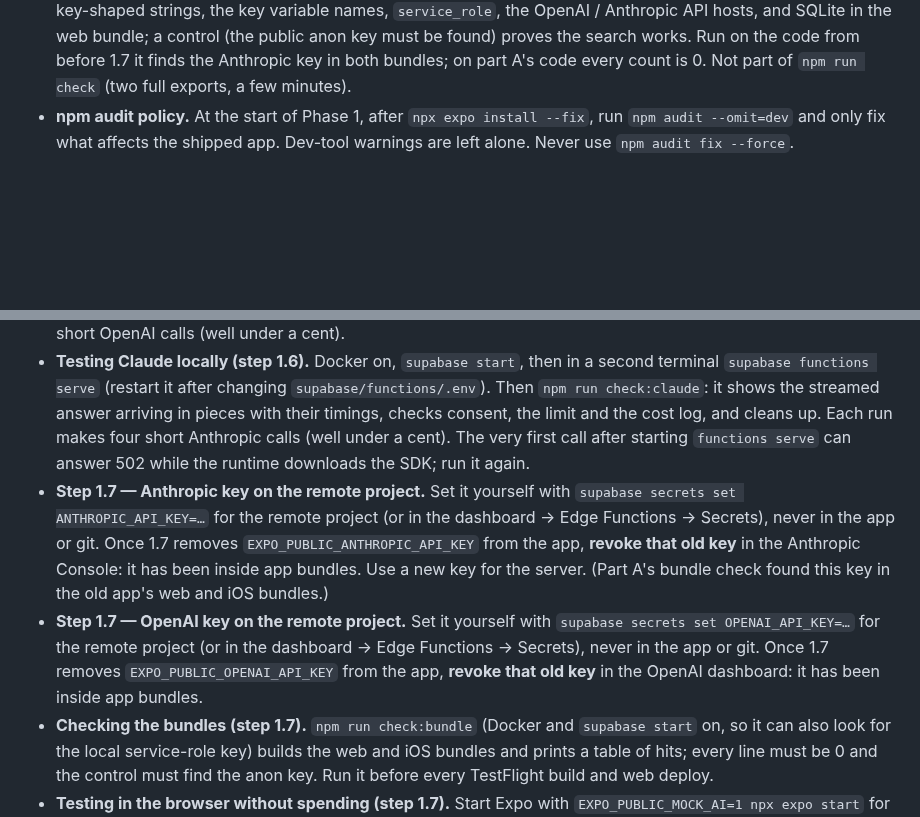
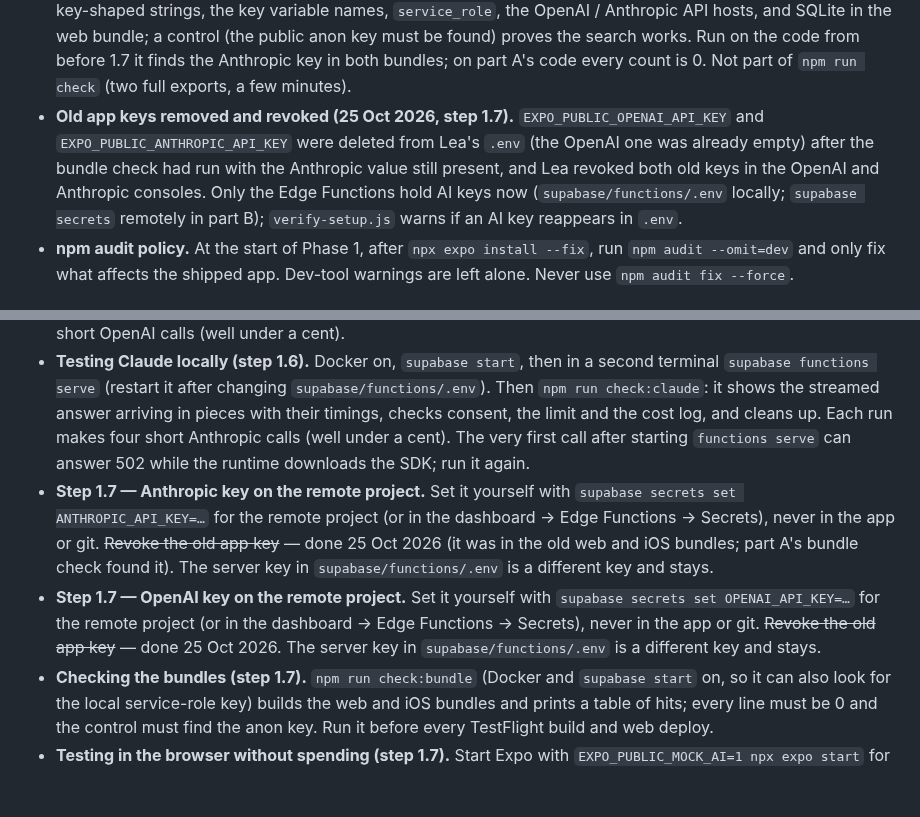
Before and after one commit to lpesseygirod/studiply, a Markdown page: docs/PROGRESS.md, 2 parts joined by grey strips. Rendered like a GitHub page; blank space fills up the shorter version.

Commit message:
step 1.7: old app keys removed from .env and revoked
Lea revoked the old OpenAI and Anthropic app keys in their consoles; the
two EXPO_PUBLIC key lines are gone from her (git-ignored) .env. The
server keys for the Edge Functions are separate and unchanged.

Co-Authored-By: Claude Opus 5.5 <noreply@anthropic.com>

```diff
--- a/docs/PROGRESS.md
+++ b/docs/PROGRESS.md
@@ -135,6 +135,7 @@ Tracks every step in `docs/BUILD-PLAN.md` (0.1 → 10.6). Tick a step only when
 - **A way out of the recording flow (step 1.7).** The recording, post-session and review screens (tab bar hidden) have a "‹ Library" button: recording asks "Stop and leave?" and saves first, review asks before dropping unsaved notes, post-session leaves directly. Leaving closes the record stack so the Record tab starts fresh.
 - **Browser checks (step 1.7).** The project skill `.claude/skills/web-check` drives headless Chrome over the DevTools protocol (no new dependency) with a throwaway local user that is removed afterwards: `flows.mjs` (menus, dialogs, library, recording flow, settings; free) and `ai-flow.mjs` (spoken lecture → transcript → notes → clarify; about $0.05, or free with `WEB_CHECK_MOCK=1`). Real speech is fed by replacing `getUserMedia`; Chrome's fake-audio file flag stays silent in headless mode.
 - **Bundle check (step 1.7).** `npm run check:bundle` exports the web and iOS bundles and searches them for the actual key values on the Mac (`.env`, `supabase/functions/.env`, local service-role key, secret key, JWT secret), key-shaped strings, the key variable names, `service_role`, the OpenAI / Anthropic API hosts, and SQLite in the web bundle; a control (the public anon key must be found) proves the search works. Run on the code from before 1.7 it finds the Anthropic key in both bundles; on part A's code every count is 0. Not part of `npm run check` (two full exports, a few minutes).
+- **Old app keys removed and revoked (25 Oct 2026, step 1.7).** `EXPO_PUBLIC_OPENAI_API_KEY` and `EXPO_PUBLIC_ANTHROPIC_API_KEY` were deleted from Lea's `.env` (the OpenAI one was already empty) after the bundle check had run with the Anthropic value still present, and Lea revoked both old keys in the OpenAI and Anthropic consoles. Only the Edge Functions hold AI keys now (`supabase/functions/.env` locally; `supabase secrets` remotely in part B); `verify-setup.js` warns if an AI key reappears in `.env`.
 - **npm audit policy.** At the start of Phase 1, after `npx expo install --fix`, run `npm audit --omit=dev` and only fix what affects the shipped app. Dev-tool warnings are left alone. Never use `npm audit fix --force`.
 
 ## Things Lea must do
@@ -149,8 +150,8 @@ Tracks every step in `docs/BUILD-PLAN.md` (0.1 → 10.6). Tick a step only when
 - **Step 10.1 — account deletion must also delete Storage files.** Deleting an account cascades through every database row, but not into Storage: the server function must also remove every object under `{userId}/` in `audio-chunks`, `slides` and `photos`.
 - **Testing transcription locally (step 1.5).** Docker on, `supabase start`, then in a second terminal `supabase functions serve` (restart it after changing `supabase/functions/.env`). Then `npm run check:transcribe`: it speaks a sample lecture with macOS `say`, prints the segments with their times, and cleans up. Each run makes two short OpenAI calls (well under a cent).
 - **Testing Claude locally (step 1.6).** Docker on, `supabase start`, then in a second terminal `supabase functions serve` (restart it after changing `supabase/functions/.env`). Then `npm run check:claude`: it shows the streamed answer arriving in pieces with their timings, checks consent, the limit and the cost log, and cleans up. Each run makes four short Anthropic calls (well under a cent). The very first call after starting `functions serve` can answer 502 while the runtime downloads the SDK; run it again.
-- **Step 1.7 — Anthropic key on the remote project.** Set it yourself with `supabase secrets set ANTHROPIC_API_KEY=…` for the remote project (or in the dashboard → Edge Functions → Secrets), never in the app or git. Once 1.7 removes `EXPO_PUBLIC_ANTHROPIC_API_KEY` from the app, **revoke that old key** in the Anthropic Console: it has been inside app bundles. Use a new key for the server. (Part A's bundle check found this key in the old app's web and iOS bundles.)
-- **Step 1.7 — OpenAI key on the remote project.** Set it yourself with `supabase secrets set OPENAI_API_KEY=…` for the remote project (or in the dashboard → Edge Functions → Secrets), never in the app or git. Once 1.7 removes `EXPO_PUBLIC_OPENAI_API_KEY` from the app, **revoke that old key** in the OpenAI dashboard: it has been inside app bundles.
+- **Step 1.7 — Anthropic key on the remote project.** Set it yourself with `supabase secrets set ANTHROPIC_API_KEY=…` for the remote project (or in the dashboard → Edge Functions → Secrets), never in the app or git. ~~Revoke the old app key~~ — done 25 Oct 2026 (it was in the old web and iOS bundles; part A's bundle check found it). The server key in `supabase/functions/.env` is a different key and stays.
+- **Step 1.7 — OpenAI key on the remote project.** Set it yourself with `supabase secrets set OPENAI_API_KEY=…` for the remote project (or in the dashboard → Edge Functions → Secrets), never in the app or git. ~~Revoke the old app key~~ — done 25 Oct 2026. The server key in `supabase/functions/.env` is a different key and stays.
 - **Checking the bundles (step 1.7).** `npm run check:bundle` (Docker and `supabase start` on, so it can also look for the local service-role key) builds the web and iOS bundles and prints a table of hits; every line must be 0 and the control must find the anon key. Run it before every TestFlight build and web deploy.
 - **Testing in the browser without spending (step 1.7).** Start Expo with `EXPO_PUBLIC_MOCK_AI=1 npx expo start` for simulated transcripts and notes: no consent dialogs, no OpenAI or Anthropic calls, no `ai_usage` rows.
 - **Before 26 Feb 2027 — replace `whisper-1`.** OpenAI shuts it down that day. Check whether `gpt-transcribe` (or its successor) returns timestamps by now (the last line of `npm run check:transcribe` says so), then change `TRANSCRIBE_MODEL` / `PRICE_PER_MINUTE_USD` in `supabase/functions/_shared/transcript.ts`. If no model gives timestamps, sentence times must be estimated.
```
